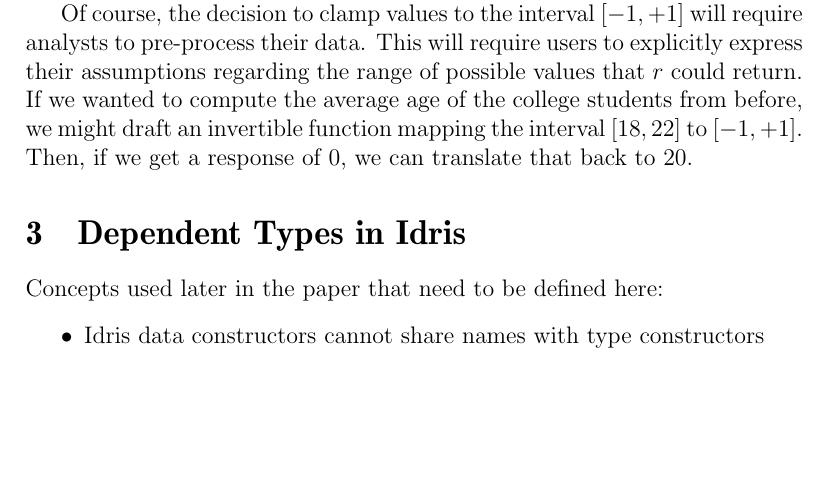
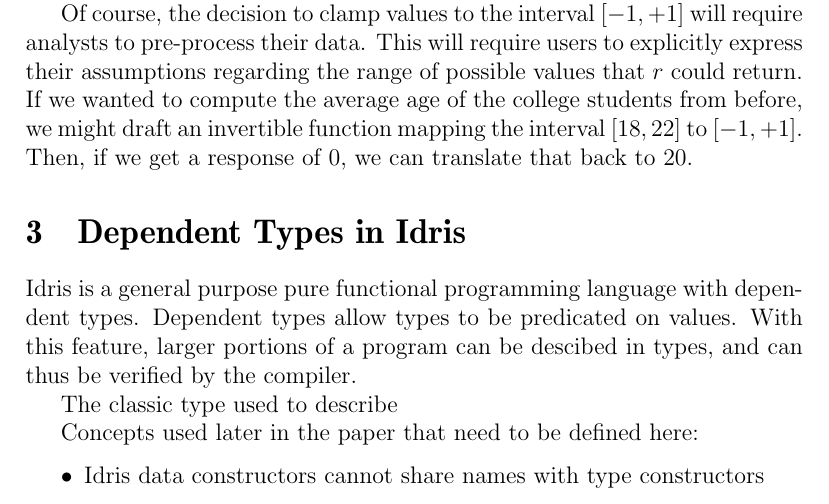
Before and after one commit to cassiebaer/ucph-msc-thesis-dpdt, a LaTeX paper (docs/main.tex): part of page 13 of 30, cut so that both start at the same text, the shorter picture padded with empty space. Compiled offline with pdfLaTeX.

Commit message:
Dependent types in Idris intro

```diff
--- a/docs/main.tex
+++ b/docs/main.tex
@@ -429,6 +429,12 @@
 % TODO 4 : find another way to close this chapter out solidly
 
 \section{Dependent Types in Idris}\label{sec:dependent_types_in_idris}
+
+Idris is a general purpose pure functional programming language with dependent types.
+Dependent types allow types to be predicated on values.
+With this feature, larger portions of a program can be descibed in types, and can thus be verified by the compiler.
+
+The classic type used to describe
 
 Concepts used later in the paper that need to be defined here:
 
```
